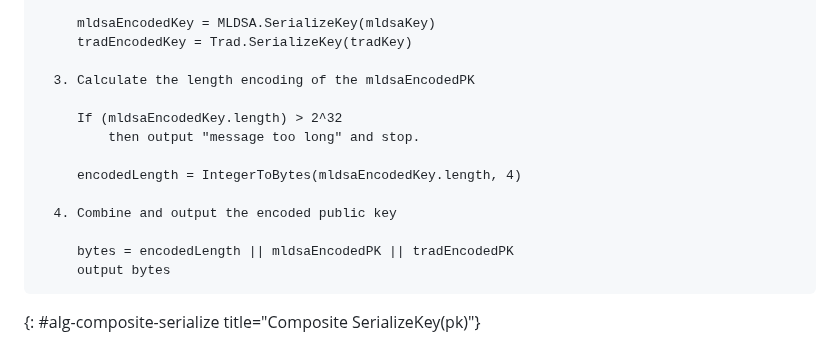
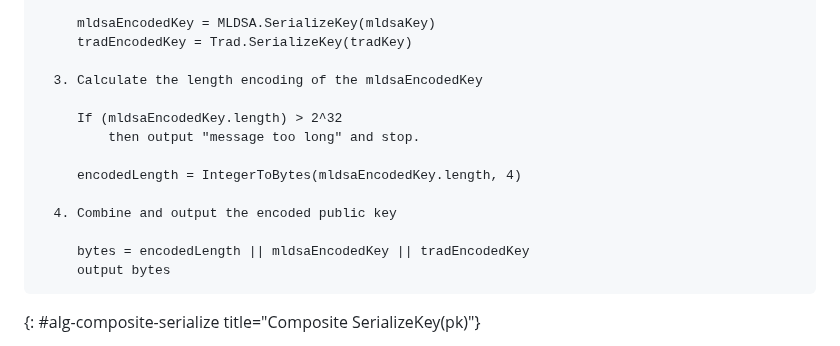
Before and after one commit to lamps-wg/draft-composite-sigs, a Markdown page: draft-ietf-lamps-pq-composite-sigs.md, the part around the change. Drawn GitHub-style.

```diff
--- a/draft-ietf-lamps-pq-composite-sigs.md
+++ b/draft-ietf-lamps-pq-composite-sigs.md
@@ -739,7 +739,7 @@ Serialization Process:
      mldsaEncodedKey = MLDSA.SerializeKey(mldsaKey)
      tradEncodedKey = Trad.SerializeKey(tradKey)
 
-  3. Calculate the length encoding of the mldsaEncodedPK
+  3. Calculate the length encoding of the mldsaEncodedKey
 
      If (mldsaEncodedKey.length) > 2^32
          then output "message too long" and stop.
@@ -748,7 +748,7 @@ Serialization Process:
 
   4. Combine and output the encoded public key
 
-     bytes = encodedLength || mldsaEncodedPK || tradEncodedPK
+     bytes = encodedLength || mldsaEncodedKey || tradEncodedKey
      output bytes
 ~~~
 {: #alg-composite-serialize title="Composite SerializeKey(pk)"}
```
